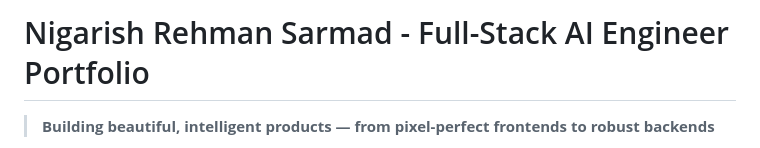
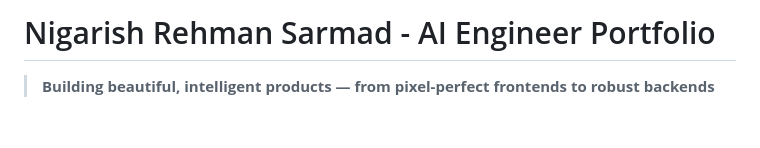
Before and after one commit to nigarishrehmansarmad/NRSportfolio, a Markdown page: README.md, the part around the change. GitHub-like rendering; blank space fills up the shorter version.

Commit message:
Update portfolio title from 'Full-Stack' to 'AI'

```diff
--- a/README.md
+++ b/README.md
@@ -1,4 +1,4 @@
-# Nigarish Rehman Sarmad - Full-Stack AI Engineer Portfolio
+# Nigarish Rehman Sarmad - AI Engineer Portfolio
 
 > **Building beautiful, intelligent products — from pixel-perfect frontends to robust backends**
 
```
